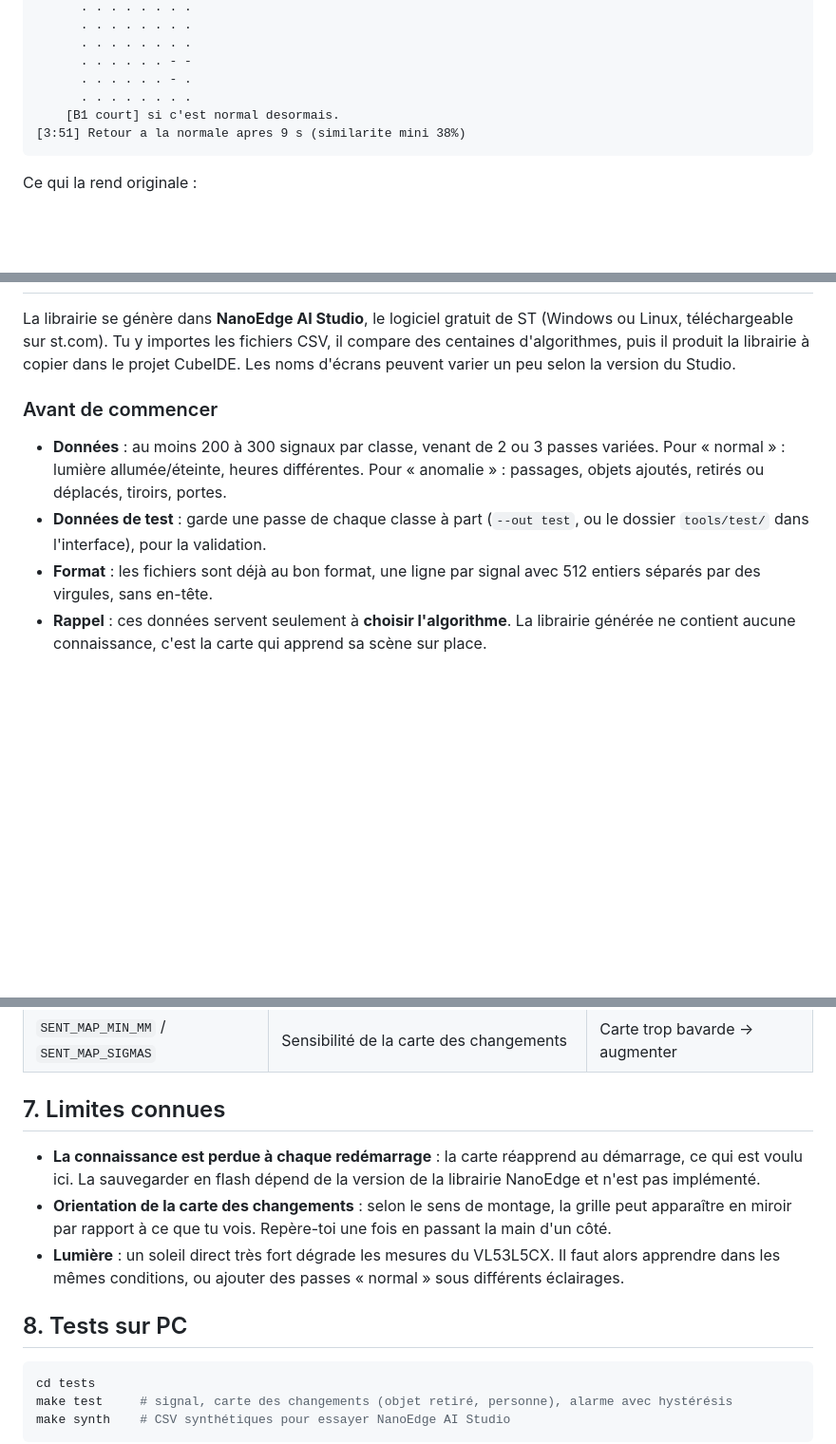
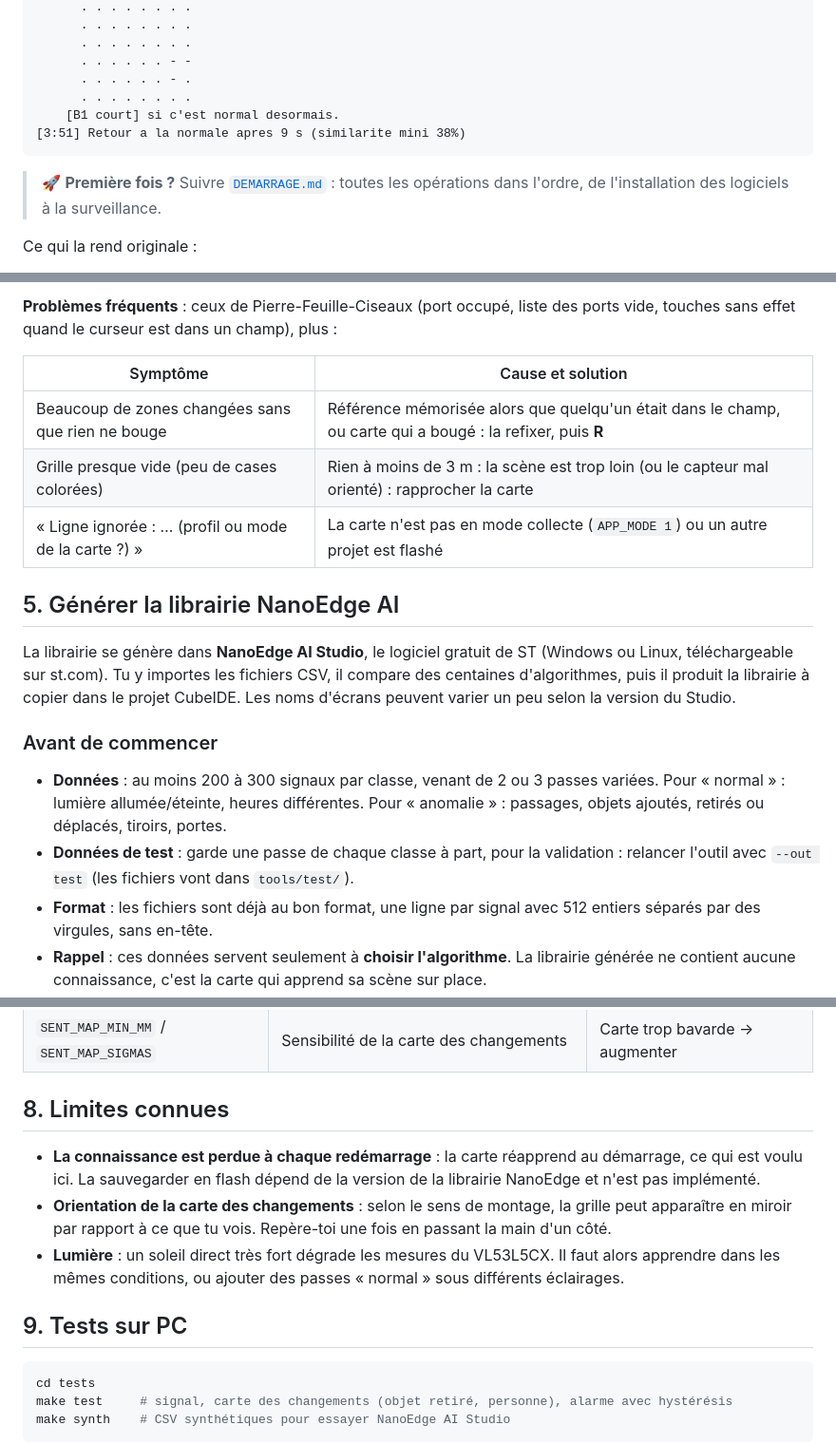
Before and after one commit to JC-Toussaint/ST_Phelma_Hackathon, a Markdown page: sentinelle/README.md, 3 parts joined by grey strips. Shown at 95% size. Rendered like a GitHub page; blank space fills up the shorter version.

````diff
--- a/sentinelle/README.md
+++ b/sentinelle/README.md
@@ -22,6 +22,9 @@ changement :
 [3:51] Retour a la normale apres 9 s (similarite mini 38%)
 ```
 
+> 🚀 **Première fois ?** Suivre [`DEMARRAGE.md`](DEMARRAGE.md) : toutes les opérations dans l'ordre, de
+> l'installation des logiciels à la surveillance.
+
 Ce qui la rend originale :
 
 - **Apprentissage embarqué** (ce que NanoEdge a d'unique) : le modèle n'est pas entraîné sur PC. La carte
@@ -116,3 +165,13 @@ du même genre (bureau, pièce, porte…).
+**Problèmes fréquents** : ceux de Pierre-Feuille-Ciseaux (port occupé, liste des ports vide, touches sans
+effet quand le curseur est dans un champ), plus :
+
+| Symptôme | Cause et solution |
+|---|---|
+| Beaucoup de zones changées sans que rien ne bouge | Référence mémorisée alors que quelqu'un était dans le champ, ou carte qui a bougé : la refixer, puis **R** |
+| Grille presque vide (peu de cases colorées) | Rien à moins de 3 m : la scène est trop loin (ou le capteur mal orienté) : rapprocher la carte |
+| « Ligne ignorée : … (profil ou mode de la carte ?) » | La carte n'est pas en mode collecte (`APP_MODE 1`) ou un autre projet est flashé |
+
+## 5. Générer la librairie NanoEdge AI
 
 La librairie se génère dans **NanoEdge AI Studio**, le logiciel gratuit de ST (Windows ou Linux,
 téléchargeable sur st.com). Tu y importes les fichiers CSV, il compare des centaines d'algorithmes, puis il
@@ -123,8 +182,8 @@ version du Studio.
 
 - **Données** : au moins 200 à 300 signaux par classe, venant de 2 ou 3 passes variées. Pour « normal » : lumière allumée/éteinte, heures différentes.
   Pour « anomalie » : passages, objets ajoutés, retirés ou déplacés, tiroirs, portes.
-- **Données de test** : garde une passe de chaque classe à part (`--out test`, ou le dossier `tools/test/`
-  dans l'interface), pour la validation.
+- **Données de test** : garde une passe de chaque classe à part, pour la validation : relancer l'outil avec
+  `--out test` (les fichiers vont dans `tools/test/`).
 - **Format** : les fichiers sont déjà au bon format, une ligne par signal avec 512 entiers séparés par des
   virgules, sans en-tête.
 - **Rappel** : ces données servent seulement à **choisir l'algorithme**. La librairie générée ne contient
@@ -237,7 +296,7 @@ B1 (court) → il fait désormais partie de la normalité.
 | `SENT_MAX_MM` (3000) | Distance d'écrêtage | Grande pièce → 4000 |
 | `SENT_MAP_MIN_MM` / `SENT_MAP_SIGMAS` | Sensibilité de la carte des changements | Carte trop bavarde → augmenter |
 
-## 7. Limites connues
+## 8. Limites connues
 
 - **La connaissance est perdue à chaque redémarrage** : la carte réapprend au démarrage, ce qui est voulu
   ici. La sauvegarder en flash dépend de la version de la librairie NanoEdge et n'est pas implémenté.
@@ -246,7 +305,7 @@ B1 (court) → il fait désormais partie de la normalité.
 - **Lumière** : un soleil direct très fort dégrade les mesures du VL53L5CX. Il faut alors apprendre dans les
   mêmes conditions, ou ajouter des passes « normal » sous différents éclairages.
 
-## 8. Tests sur PC
+## 9. Tests sur PC
 
 ```bash
 cd tests
````
Also changed, not shown: other parts of sentinelle/README.md (+72 -26 lines), README.md (+2 -1 lines), sentinelle/DEMARRAGE.md (added, +110 -0 lines), sentinelle/img/collecte_gui.png (added), 2 other files.
